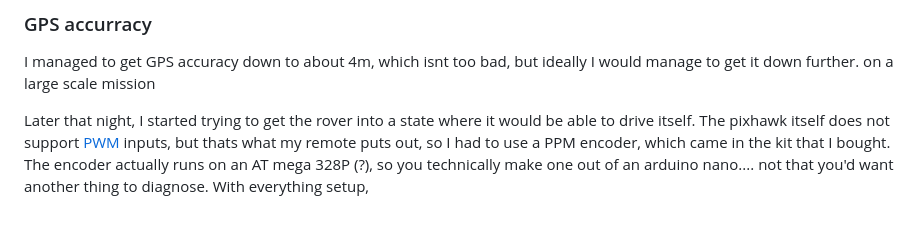
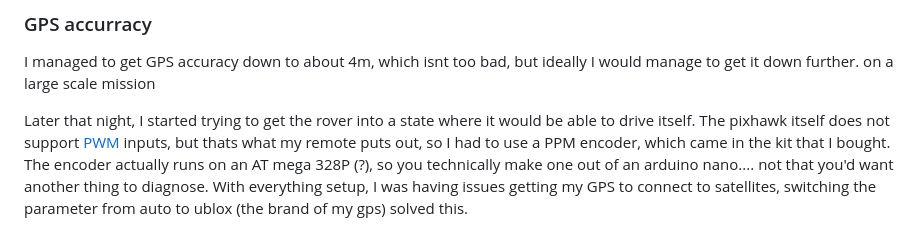
Before and after one commit to saabgeek04/SystemsSAC, a Markdown page: journal/WEEKLY.md, the part around the change. Rendered like a GitHub page.

```diff
--- a/journal/WEEKLY.md
+++ b/journal/WEEKLY.md
@@ -52,4 +52,4 @@ I managed to get GPS accuracy down to about 4m, which isnt too bad, but ideally
 
 
 
-Later that night, I started trying to get the rover into a state where it would be able to drive itself. The pixhawk itself does not support [PWM](https://en.wikipedia.org/wiki/Pulse-width_modulation) inputs, but thats what my remote puts out, so I had to use a PPM encoder, which came in the kit that I bought. The encoder actually runs on an AT mega 328P (?), so you technically make one out of an arduino nano.... not that you'd want another thing to diagnose. With everything setup,
+Later that night, I started trying to get the rover into a state where it would be able to drive itself. The pixhawk itself does not support [PWM](https://en.wikipedia.org/wiki/Pulse-width_modulation) inputs, but thats what my remote puts out, so I had to use a PPM encoder, which came in the kit that I bought. The encoder actually runs on an AT mega 328P (?), so you technically make one out of an arduino nano.... not that you'd want another thing to diagnose. With everything setup, I was having issues getting my GPS to connect to satellites, switching the parameter from auto to ublox (the brand of my gps) solved this.
```
